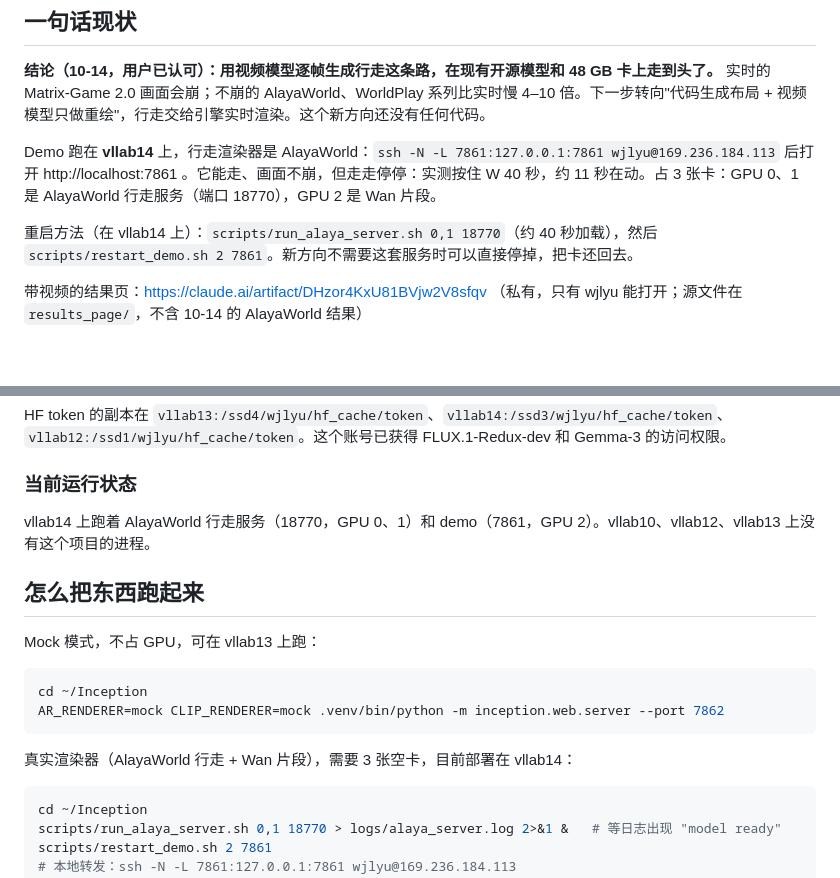
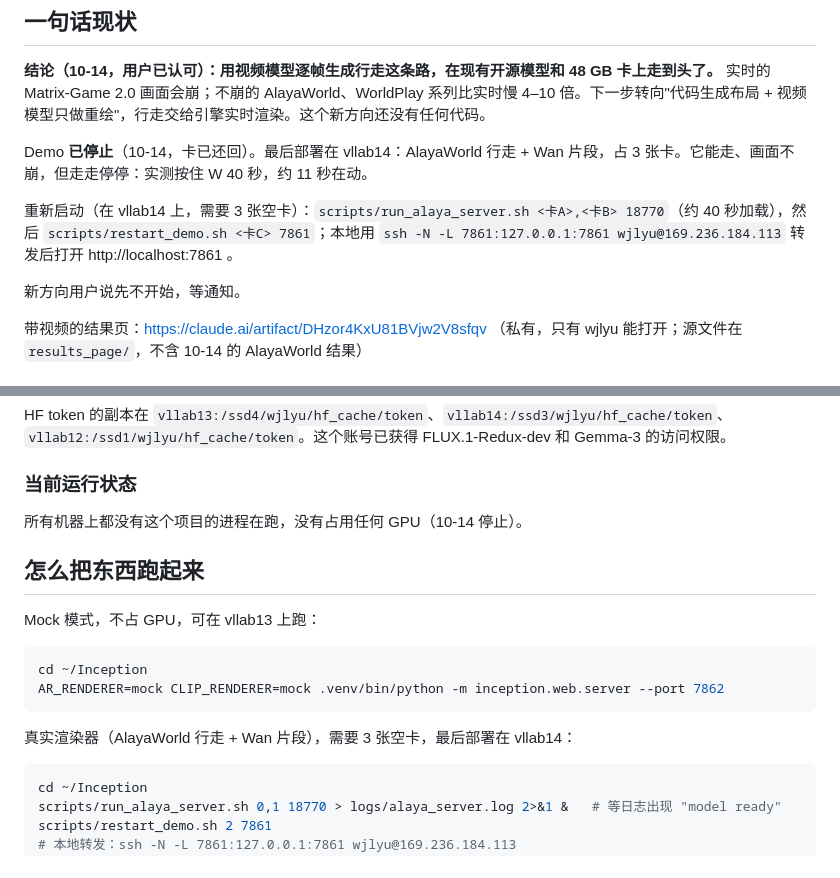
Before and after one commit to weijielyu/Inception, a Markdown page: docs/OFFBOARDING.md, 2 parts joined by grey strips. GitHub-like rendering; blank space fills up the shorter version.

Commit message:
Handoff doc: demo stopped, GPUs released, new direction on hold
Co-Authored-By: Claude Opus 5.5 <noreply@anthropic.com>

````diff
--- a/docs/OFFBOARDING.md
+++ b/docs/OFFBOARDING.md
@@ -6,9 +6,11 @@
 
 **结论（10-14，用户已认可）：用视频模型逐帧生成行走这条路，在现有开源模型和 48 GB 卡上走到头了。** 实时的 Matrix-Game 2.0 画面会崩；不崩的 AlayaWorld、WorldPlay 系列比实时慢 4–10 倍。下一步转向"代码生成布局 + 视频模型只做重绘"，行走交给引擎实时渲染。这个新方向还没有任何代码。
 
-Demo 跑在 **vllab14** 上，行走渲染器是 AlayaWorld：`ssh -N -L 7861:127.0.0.1:7861 wjlyu@169.236.184.113` 后打开 http://localhost:7861 。它能走、画面不崩，但走走停停：实测按住 W 40 秒，约 11 秒在动。占 3 张卡：GPU 0、1 是 AlayaWorld 行走服务（端口 18770），GPU 2 是 Wan 片段。
+Demo **已停止**（10-14，卡已还回）。最后部署在 vllab14：AlayaWorld 行走 + Wan 片段，占 3 张卡。它能走、画面不崩，但走走停停：实测按住 W 40 秒，约 11 秒在动。
 
-重启方法（在 vllab14 上）：`scripts/run_alaya_server.sh 0,1 18770`（约 40 秒加载），然后 `scripts/restart_demo.sh 2 7861`。新方向不需要这套服务时可以直接停掉，把卡还回去。
+重新启动（在 vllab14 上，需要 3 张空卡）：`scripts/run_alaya_server.sh <卡A>,<卡B> 18770`（约 40 秒加载），然后 `scripts/restart_demo.sh <卡C> 7861`；本地用 `ssh -N -L 7861:127.0.0.1:7861 wjlyu@169.236.184.113` 转发后打开 http://localhost:7861 。
+
+新方向用户说先不开始，等通知。
 
 带视频的结果页：https://claude.ai/artifact/DHzor4KxU81BVjw2V8sfqv （私有，只有 wjlyu 能打开；源文件在 `results_page/`，不含 10-14 的 AlayaWorld 结果）
 
@@ -175,7 +177,7 @@ HF token 的副本在 `vllab13:/ssd4/wjlyu/hf_cache/token`、`vllab14:/ssd3/wjly
 
 ### 当前运行状态
 
-vllab14 上跑着 AlayaWorld 行走服务（18770，GPU 0、1）和 demo（7861，GPU 2）。vllab10、vllab12、vllab13 上没有这个项目的进程。
+所有机器上都没有这个项目的进程在跑，没有占用任何 GPU（10-14 停止）。
 
 ## 怎么把东西跑起来
 
@@ -186,7 +188,7 @@ cd ~/Inception
 AR_RENDERER=mock CLIP_RENDERER=mock .venv/bin/python -m inception.web.server --port 7862
 ```
 
-真实渲染器（AlayaWorld 行走 + Wan 片段），需要 3 张空卡，目前部署在 vllab14：
+真实渲染器（AlayaWorld 行走 + Wan 片段），需要 3 张空卡，最后部署在 vllab14：
 
 ```bash
 cd ~/Inception
````
